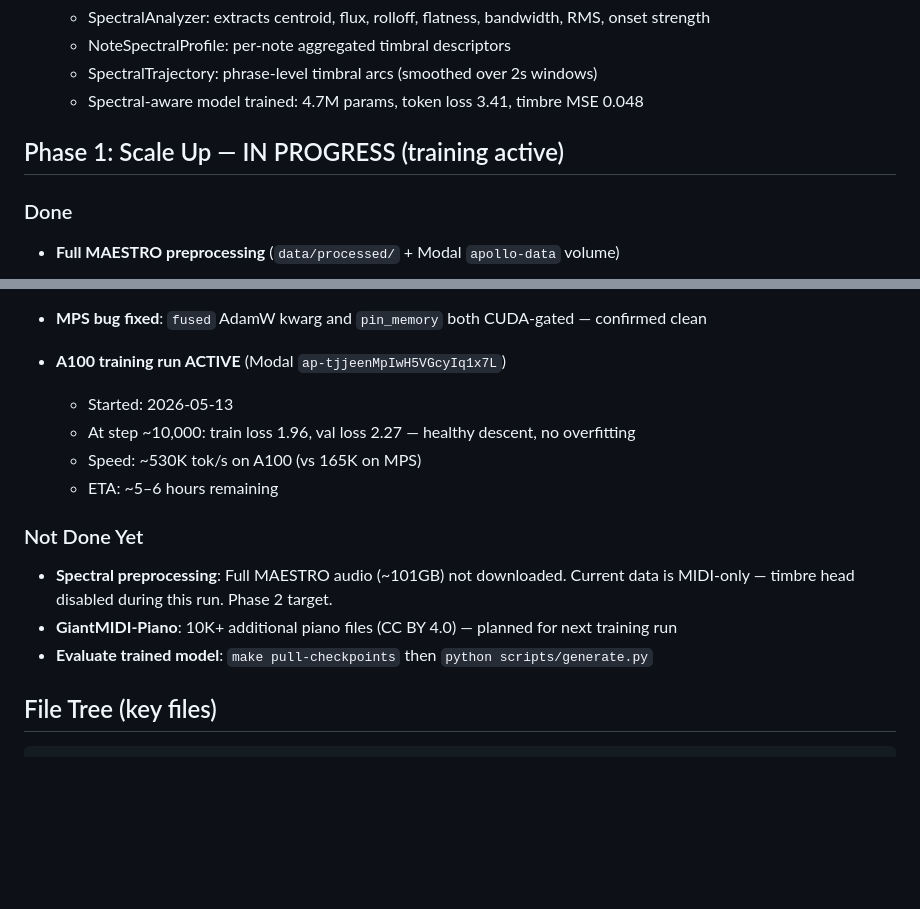
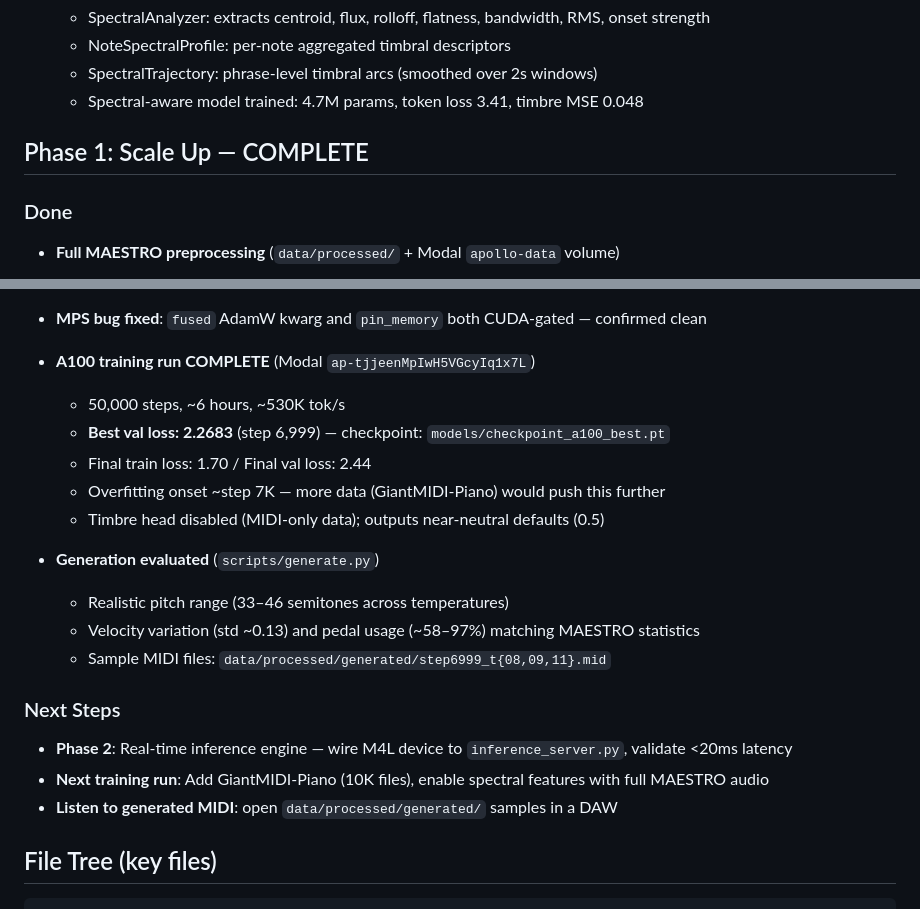
Before and after one commit to jerald-liu/Apollo, a Markdown page: docs/STATUS.md, 2 parts joined by grey strips. Rendered like a GitHub page; blank space fills up the shorter version.

Commit message:
Phase 1 complete: best val loss 2.2683, checkpoint evaluated
A100 run finished: 50K steps, best val loss 2.2683 at step 6,999.
Generated samples show realistic pitch range (33-46 semitones),
velocity variation, and pedal usage matching MAESTRO statistics.
Checkpoint: models/checkpoint_a100_best.pt (169MB, 14.8M params).

Co-Authored-By: Claude Sonnet 4.6 <noreply@anthropic.com>

```diff
--- a/docs/STATUS.md
+++ b/docs/STATUS.md
@@ -34,7 +34,7 @@
    - SpectralTrajectory: phrase-level timbral arcs (smoothed over 2s windows)
    - Spectral-aware model trained: 4.7M params, token loss 3.41, timbre MSE 0.048
 
-## Phase 1: Scale Up — IN PROGRESS (training active)
+## Phase 1: Scale Up — COMPLETE
 
 ### Done
 - **Full MAESTRO preprocessing** (`data/processed/` + Modal `apollo-data` volume)
@@ -55,17 +55,22 @@
 
 - **MPS bug fixed**: `fused` AdamW kwarg and `pin_memory` both CUDA-gated — confirmed clean
 
-- **A100 training run ACTIVE** (Modal `ap-tjjeenMpIwH5VGcyIq1x7L`)
-  - Started: 2026-05-13
-  - At step ~10,000: train loss 1.96, val loss 2.27 — healthy descent, no overfitting
-  - Speed: ~530K tok/s on A100 (vs 165K on MPS)
-  - ETA: ~5–6 hours remaining
+- **A100 training run COMPLETE** (Modal `ap-tjjeenMpIwH5VGcyIq1x7L`)
+  - 50,000 steps, ~6 hours, ~530K tok/s
+  - **Best val loss: 2.2683** (step 6,999) — checkpoint: `models/checkpoint_a100_best.pt`
+  - Final train loss: 1.70 / Final val loss: 2.44
+  - Overfitting onset ~step 7K — more data (GiantMIDI-Piano) would push this further
+  - Timbre head disabled (MIDI-only data); outputs near-neutral defaults (0.5)
 
-### Not Done Yet
-- **Spectral preprocessing**: Full MAESTRO audio (~101GB) not downloaded. Current data is
-  MIDI-only — timbre head disabled during this run. Phase 2 target.
-- **GiantMIDI-Piano**: 10K+ additional piano files (CC BY 4.0) — planned for next training run
-- **Evaluate trained model**: `make pull-checkpoints` then `python scripts/generate.py`
+- **Generation evaluated** (`scripts/generate.py`)
+  - Realistic pitch range (33–46 semitones across temperatures)
+  - Velocity variation (std ~0.13) and pedal usage (~58–97%) matching MAESTRO statistics
+  - Sample MIDI files: `data/processed/generated/step6999_t{08,09,11}.mid`
+
+### Next Steps
+- **Phase 2**: Real-time inference engine — wire M4L device to `inference_server.py`, validate <20ms latency
+- **Next training run**: Add GiantMIDI-Piano (10K files), enable spectral features with full MAESTRO audio
+- **Listen to generated MIDI**: open `data/processed/generated/` samples in a DAW
 
 ## File Tree (key files)
 
```
